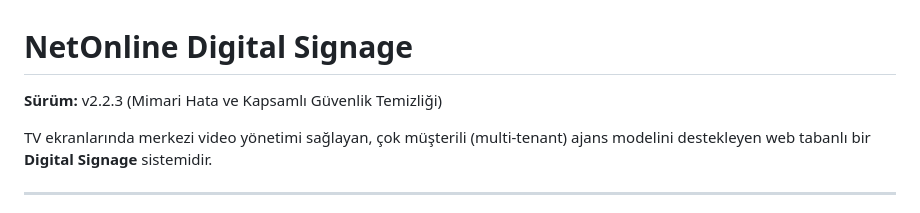
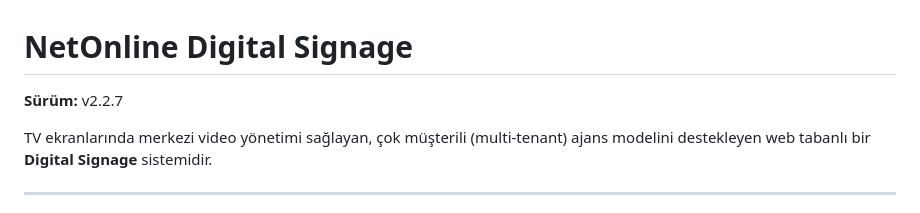
Before and after one commit to workyghost/netonline-video-paneli, a Markdown page: docs/README.md, the part around the change. Drawn GitHub-style.

Commit message:
chore: README sürüm numarası v2.2.7 güncellendi
Co-Authored-By: Claude Sonnet 4.6 (1M context) <noreply@anthropic.com>

```diff
--- a/docs/README.md
+++ b/docs/README.md
@@ -1,6 +1,6 @@
 # NetOnline Digital Signage
 
-**Sürüm:** v2.2.3 (Mimari Hata ve Kapsamlı Güvenlik Temizliği)
+**Sürüm:** v2.2.7
 
 TV ekranlarında merkezi video yönetimi sağlayan, çok müşterili (multi-tenant) ajans modelini destekleyen web tabanlı bir **Digital Signage** sistemidir.
 
```
